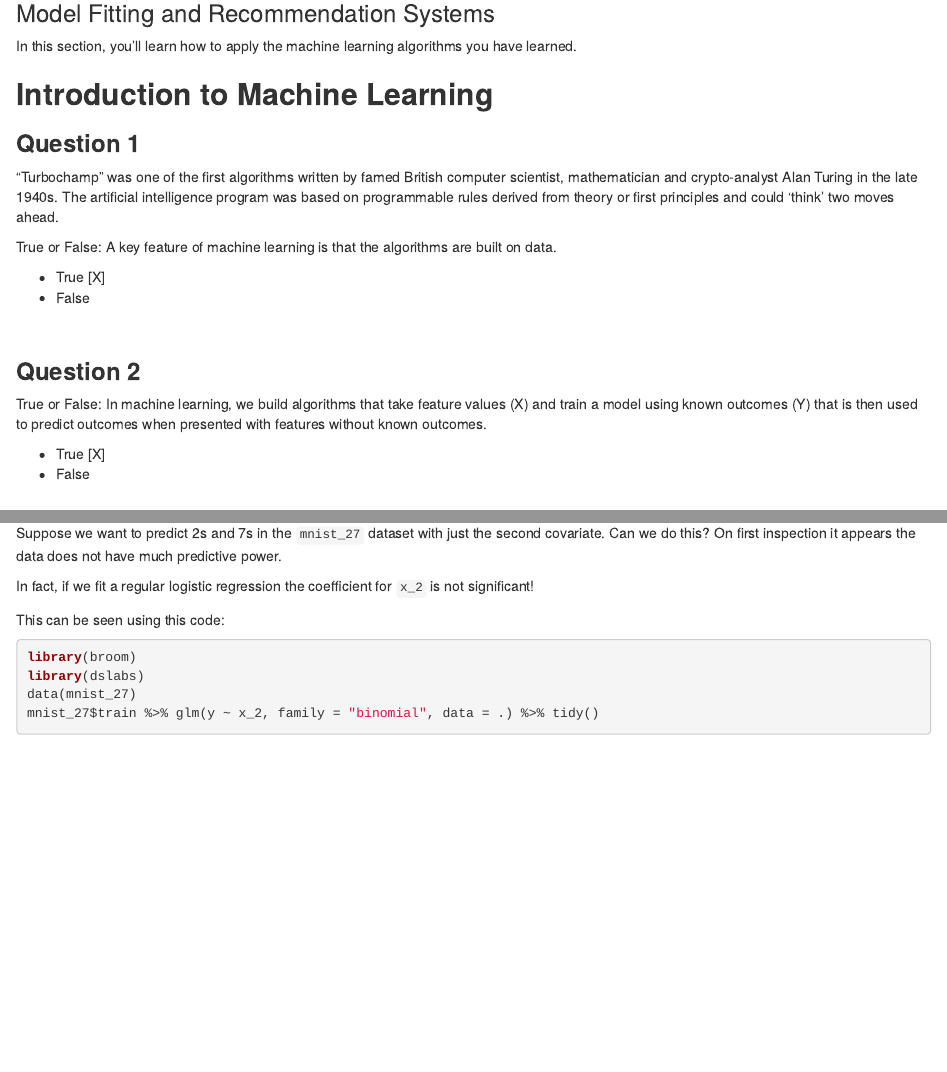
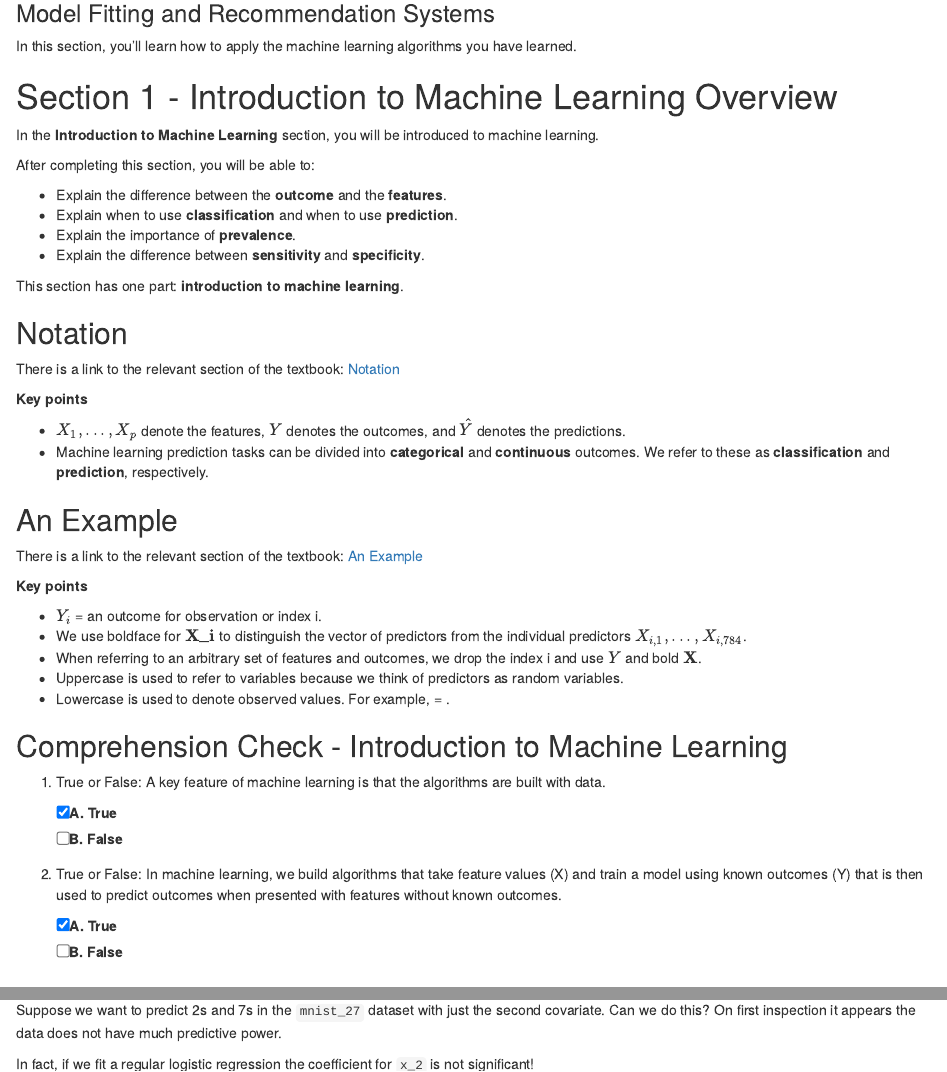
Before and after one commit to 1965Eric/HarvardX-PH125.8x-Data-Science-Machine-Learning, an R Markdown document (Data_Science_Machine_Learning.Rmd): the page in a window 1100 px wide, from 920 px down, and a second part further down, joined at a grey line. Rendered offline with R 4.5, knitr and Pandoc, with nearby package versions; some code elsewhere in the file could not run offline.

Commit message:
Update Data_Science_Machine_Learning.Rmd

```diff
--- a/Data_Science_Machine_Learning.Rmd
+++ b/Data_Science_Machine_Learning.Rmd
@@ -52,23 +52,48 @@ In this section, you'll learn how to overcome the curse of dimensionality using
 
 In this section, you'll learn how to apply the machine learning algorithms you have learned.
 
-
-
-## **Introduction to Machine Learning**
-### **Question 1**
-
-"Turbochamp" was one of the first algorithms written by famed British computer scientist, mathematician and crypto-analyst Alan Turing in the late 1940s. The artificial intelligence program was based on programmable rules derived from theory or first principles and could 'think' two moves ahead.
-
-True or False: A key feature of machine learning is that the algorithms are built on data.
-
-- True [X]
-- False
-
-<br/>
-
-### **Question 2**
-
-True or False: In machine learning, we build algorithms that take feature values (X) and train a model using known outcomes (Y) that is then used to predict outcomes when presented with features without known outcomes.
-
-- True [X]
-- False
+# Section 1 - Introduction to Machine Learning Overview
+
+In the **Introduction to Machine Learning** section, you will be introduced to machine learning.
+
+After completing this section, you will be able to:
+
+* Explain the difference between the **outcome** and the **features**.
+* Explain when to use **classification** and when to use **prediction**.
+* Explain the importance of **prevalence**.
+* Explain the difference between **sensitivity** and **specificity**.
+
+This section has one part: **introduction to machine learning**.
+
+## Notation
+
+There is a link to the relevant section of the textbook: [Notation](https://rafalab.github.io/dsbook/introduction-to-machine-learning.html#notation-1){target="_blank"}
+
+**Key points**
+
+* $X_1, ..., X_p$ denote the features, $Y$ denotes the outcomes, and $\hat{Y}$ denotes the predictions.
+* Machine learning prediction tasks can be divided into **categorical** and **continuous** outcomes. We refer to these as **classification** and **prediction**, respectively.
+
+## An Example
+
+There is a link to the relevant section of the textbook: [An Example](https://rafalab.github.io/dsbook/introduction-to-machine-learning.html#an-example){target="_blank"}
+
+**Key points**
+
+* $Y_i$ = an outcome for observation or index i.
+* We use boldface for $\textbf{X_i}$ to distinguish the vector of predictors from the individual predictors $X_{i,1}, ..., X_{i,784}$.
+* When referring to an arbitrary set of features and outcomes, we drop the index i and use $Y$ and bold $\textbf{X}$.
+* Uppercase is used to refer to variables because we think of predictors as random variables.
+* Lowercase is used to denote observed values. For example, \textbf{X} = \textbf{x}.
+
+## Comprehension Check - Introduction to Machine Learning
+
+1. True or False: A key feature of machine learning is that the algorithms are built with data.
+
+- [X] A. True
+- [ ] B. False
+
+2. True or False: In machine learning, we build algorithms that take feature values (X) and train a model using known outcomes (Y) that is then used to predict outcomes when presented with features without known outcomes.
+
+- [X] A. True
+- [ ] B. False
```
Also changed, not shown: Data_Science_Machine_Learning.Rmd (14 more changed lines).
